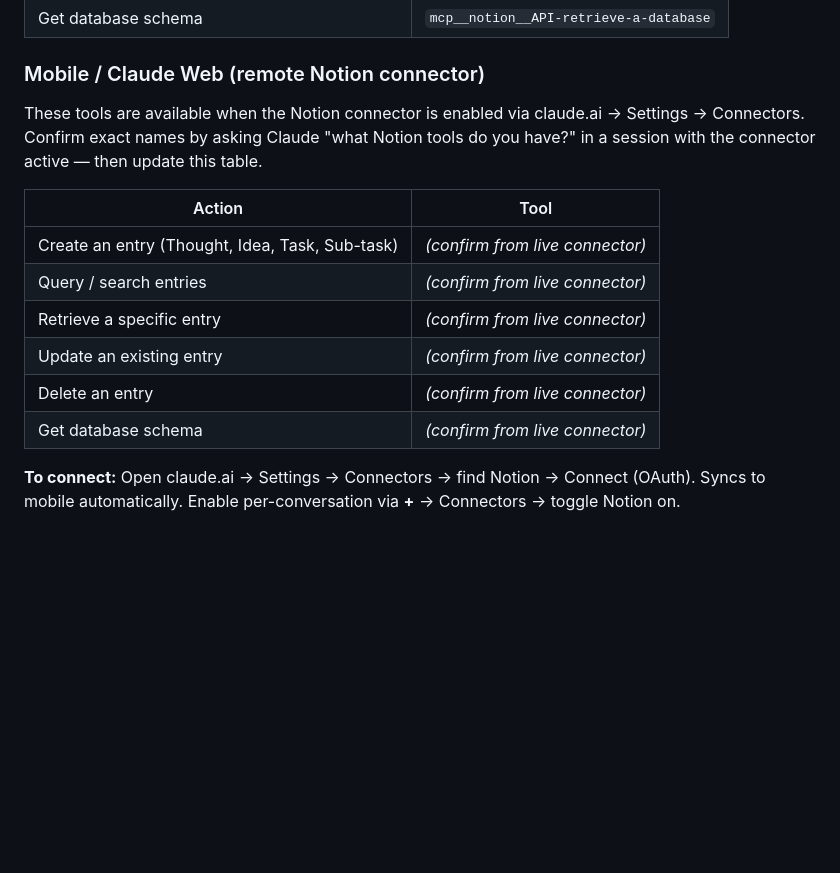
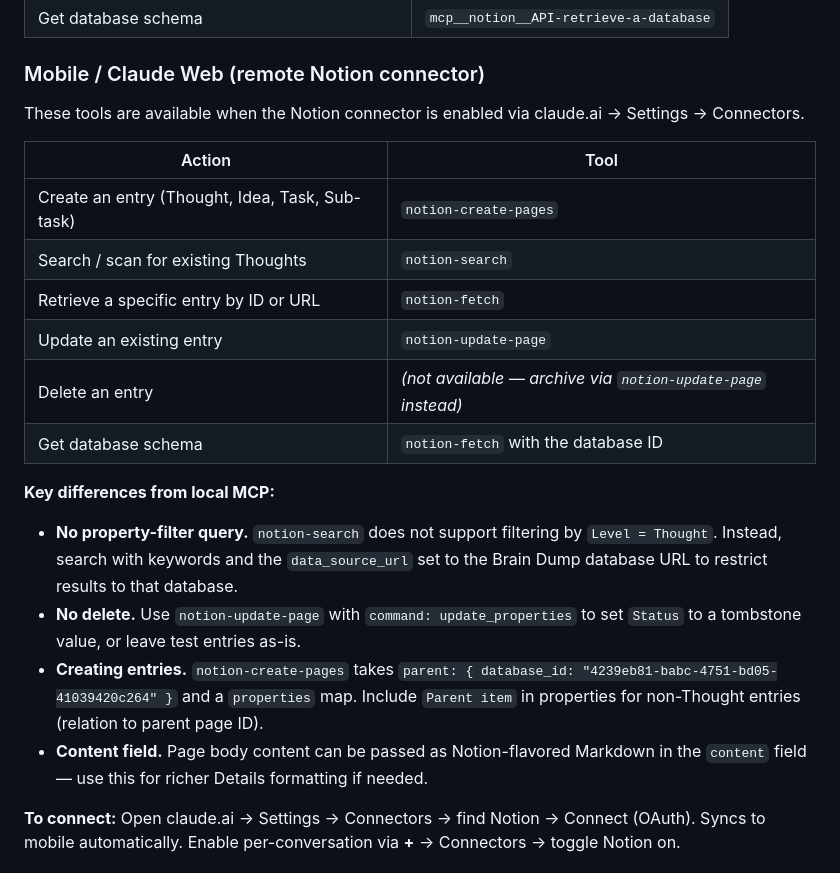
Before and after one commit to ZombieHunter386/claude-brain-dump, a Markdown page: docs/notion-brain-dump/claude-instructions.md, the part around the change. GitHub-like rendering; blank space fills up the shorter version.

Commit message:
feat: fill in remote Notion connector tool names in claude-instructions
Maps all 14 remote connector tools to Brain Dump actions:
- notion-create-pages → create entries
- notion-search → scan for existing Thoughts
- notion-fetch → retrieve entries/schema
- notion-update-page → update entries

Notes key differences: no property-filter query, no delete, Markdown
content field, and search-by-data-source-url workaround for Thought scan.

https://claude.ai/code/session_01PGCySgeyCGvJBcQAXDGZCA

```diff
--- a/docs/notion-brain-dump/claude-instructions.md
+++ b/docs/notion-brain-dump/claude-instructions.md
@@ -26,16 +26,23 @@ Use ONLY these — `create-a-data-source` and `update-a-data-source` are broken
 
 ### Mobile / Claude Web (remote Notion connector)
 
-These tools are available when the Notion connector is enabled via claude.ai → Settings → Connectors. Confirm exact names by asking Claude "what Notion tools do you have?" in a session with the connector active — then update this table.
+These tools are available when the Notion connector is enabled via claude.ai → Settings → Connectors.
 
 | Action | Tool |
 |---|---|
-| Create an entry (Thought, Idea, Task, Sub-task) | *(confirm from live connector)* |
-| Query / search entries | *(confirm from live connector)* |
-| Retrieve a specific entry | *(confirm from live connector)* |
-| Update an existing entry | *(confirm from live connector)* |
-| Delete an entry | *(confirm from live connector)* |
-| Get database schema | *(confirm from live connector)* |
+| Create an entry (Thought, Idea, Task, Sub-task) | `notion-create-pages` |
+| Search / scan for existing Thoughts | `notion-search` |
+| Retrieve a specific entry by ID or URL | `notion-fetch` |
+| Update an existing entry | `notion-update-page` |
+| Delete an entry | *(not available — archive via `notion-update-page` instead)* |
+| Get database schema | `notion-fetch` with the database ID |
+
+**Key differences from local MCP:**
+
+- **No property-filter query.** `notion-search` does not support filtering by `Level = Thought`. Instead, search with keywords and the `data_source_url` set to the Brain Dump database URL to restrict results to that database.
+- **No delete.** Use `notion-update-page` with `command: update_properties` to set `Status` to a tombstone value, or leave test entries as-is.
+- **Creating entries.** `notion-create-pages` takes `parent: { database_id: "4239eb81-babc-4751-bd05-41039420c264" }` and a `properties` map. Include `Parent item` in properties for non-Thought entries (relation to parent page ID).
+- **Content field.** Page body content can be passed as Notion-flavored Markdown in the `content` field — use this for richer Details formatting if needed.
 
 **To connect:** Open claude.ai → Settings → Connectors → find Notion → Connect (OAuth). Syncs to mobile automatically. Enable per-conversation via **+** → Connectors → toggle Notion on.
 
```
